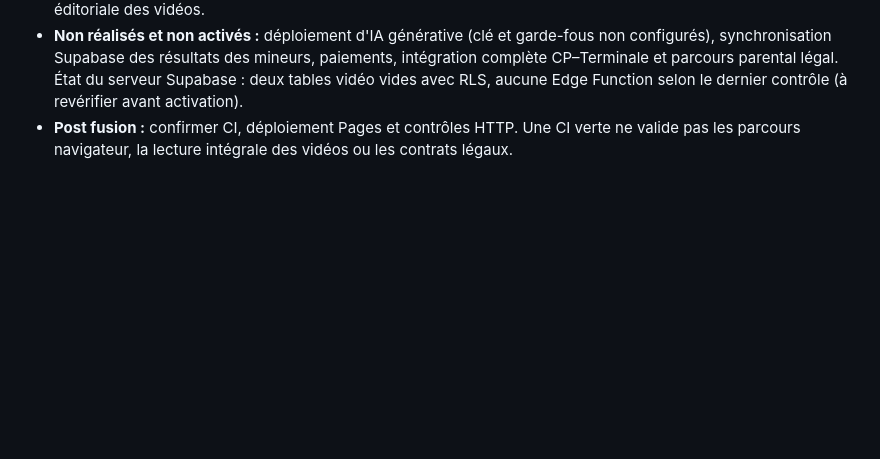
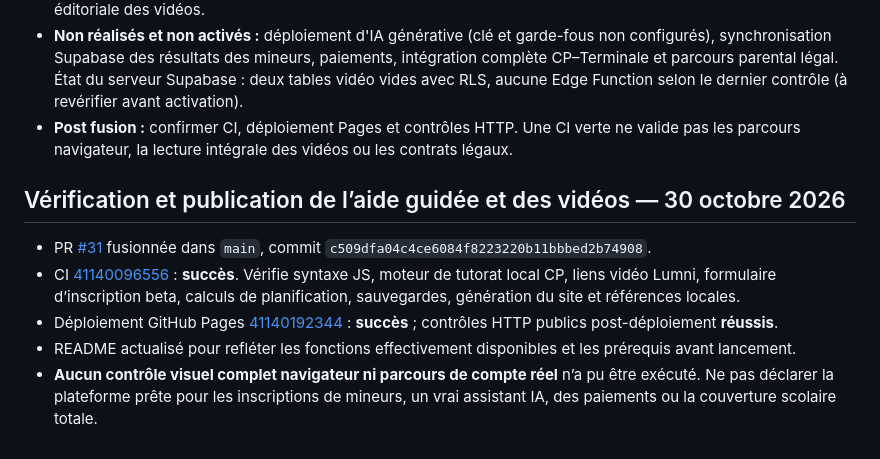
Before and after one commit to sigroupeimmo4-ux/UNKNOW, a Markdown page: docs/PASSATION_STUDYBEAM.md, the part around the change. GitHub-like rendering; blank space fills up the shorter version.

Commit message:
Handoff: record PR31 CI and verified GitHub Pages deployment

```diff
--- a/docs/PASSATION_STUDYBEAM.md
+++ b/docs/PASSATION_STUDYBEAM.md
@@ -193,3 +193,10 @@ Bleu ciel `#BBDCF2`, menthe `#C5E9D9`, pêche `#F8DCCE`, jaune `#F7E9AC`, rose `
 - `docs/FINALISATION_AVANT_LANCEMENT.md` : critères d'ouverture pour vraie IA, protection des mineurs, RLS/progression multi-appareils, catalogue complet, fournisseur de paiement, tests navigateur et validation éditoriale des vidéos.
 - **Non réalisés et non activés :** déploiement d'IA générative (clé et garde-fous non configurés), synchronisation Supabase des résultats des mineurs, paiements, intégration complète CP–Terminale et parcours parental légal. État du serveur Supabase : deux tables vidéo vides avec RLS, aucune Edge Function selon le dernier contrôle (à revérifier avant activation).
 - **Post fusion :** confirmer CI, déploiement Pages et contrôles HTTP. Une CI verte ne valide pas les parcours navigateur, la lecture intégrale des vidéos ou les contrats légaux.
+
+## Vérification et publication de l’aide guidée et des vidéos — 30 octobre 2026
+- PR [#31](https://github.com/sigroupeimmo4-ux/UNKNOW/pull/31) fusionnée dans `main`, commit `c509dfa04c4ce6084f8223220b11bbbed2b74908`.
+- CI [41140096556](https://github.com/sigroupeimmo4-ux/UNKNOW/actions/runs/41140096556) : **succès**. Vérifie syntaxe JS, moteur de tutorat local CP, liens vidéo Lumni, formulaire d’inscription beta, calculs de planification, sauvegardes, génération du site et références locales.
+- Déploiement GitHub Pages [41140192344](https://github.com/sigroupeimmo4-ux/UNKNOW/actions/runs/41140192344) : **succès** ; contrôles HTTP publics post-déploiement **réussis**.
+- README actualisé pour refléter les fonctions effectivement disponibles et les prérequis avant lancement.
+- **Aucun contrôle visuel complet navigateur ni parcours de compte réel** n’a pu être exécuté. Ne pas déclarer la plateforme prête pour les inscriptions de mineurs, un vrai assistant IA, des paiements ou la couverture scolaire totale.
```
